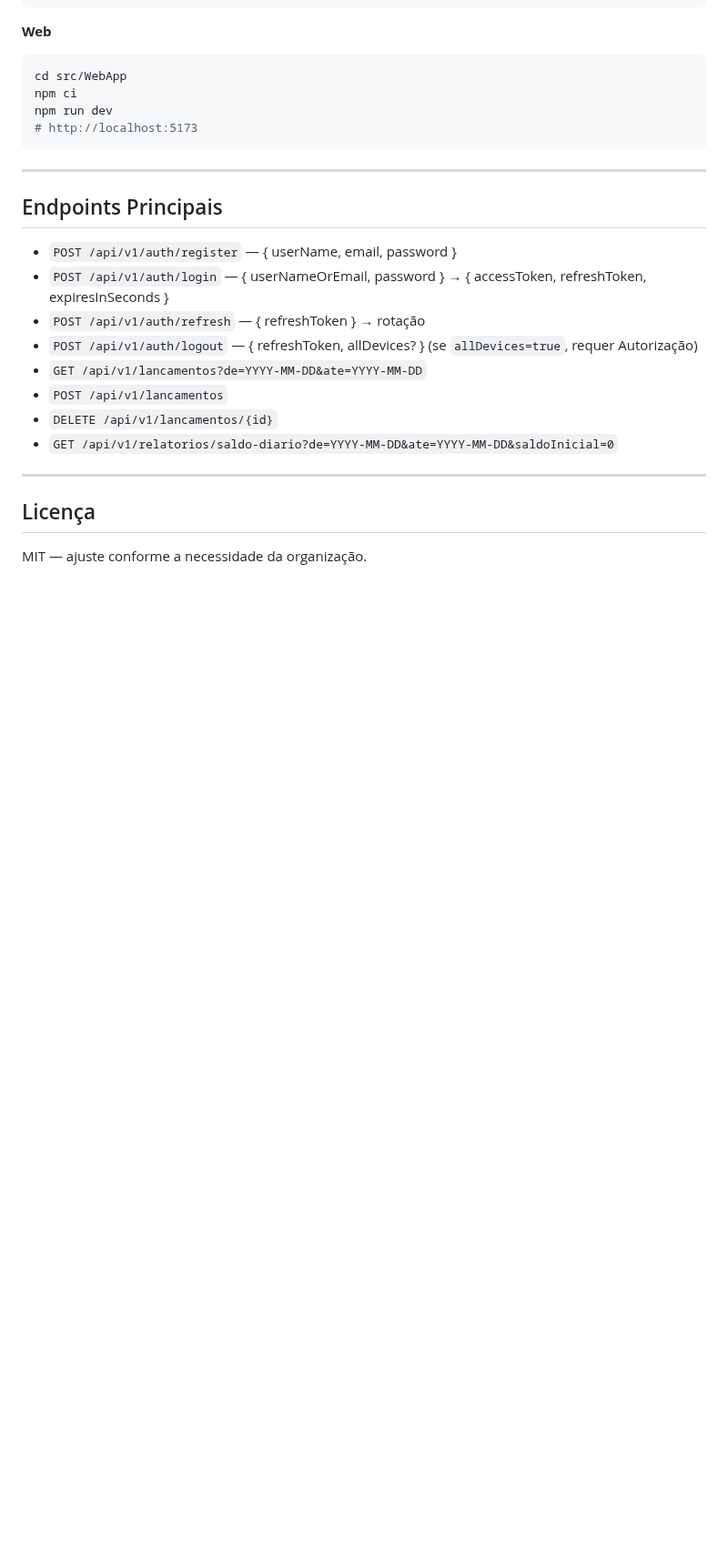
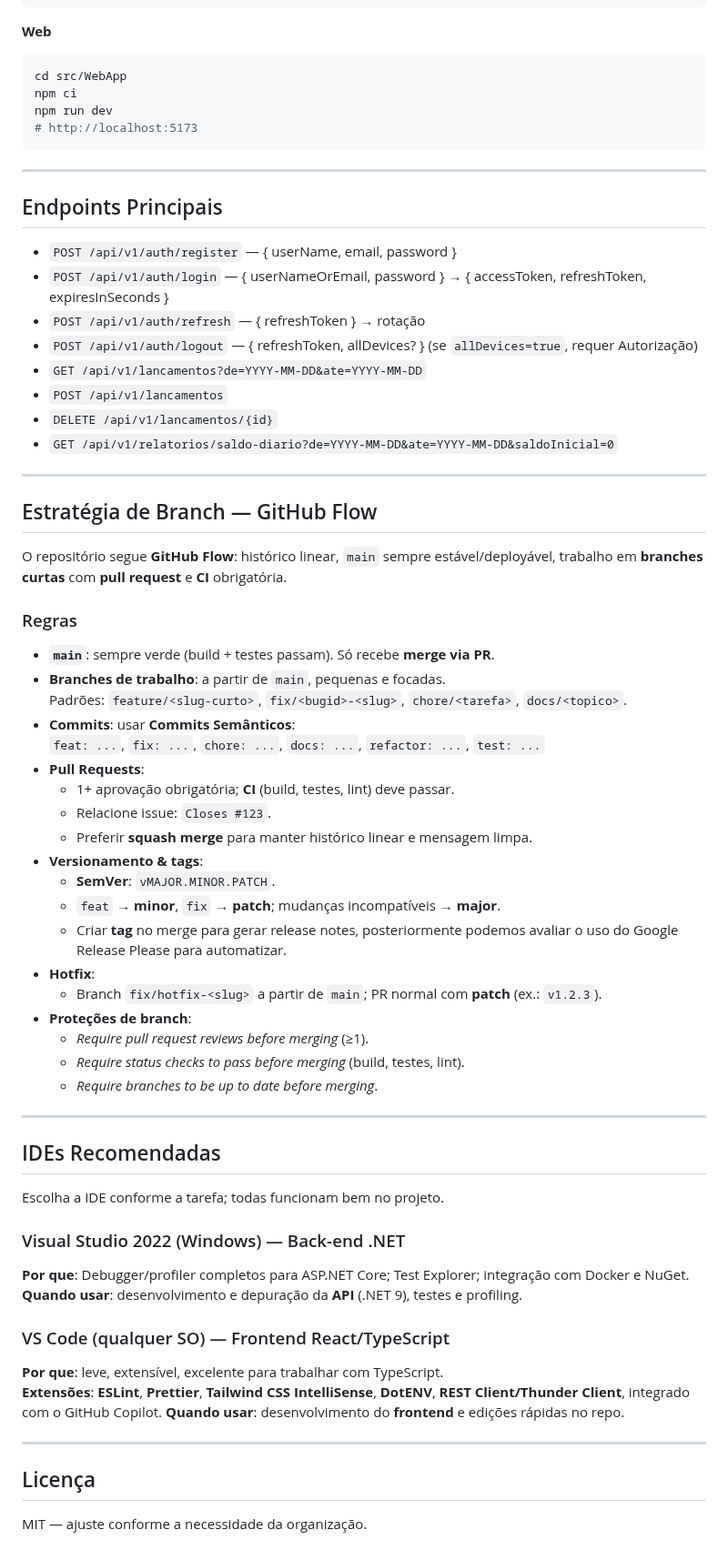
Before and after one commit to caiquefirefox/solution-architecture-challenge, a Markdown page: README.md, the part around one of its changes. Shown at 91% size. GitHub-like rendering; blank space fills up the shorter version.

Commit message:
docs: inprove description

```diff
--- a/README.md
+++ b/README.md
@@ -384,6 +386,48 @@ SG[Serilog]
 
   ---
 
+  ## Estratégia de Branch — GitHub Flow
+
+  O repositório segue **GitHub Flow**: histórico linear, `main` sempre estável/deployável, trabalho em **branches curtas** com **pull request** e **CI** obrigatória.
+
+  ### Regras
+  - **`main`**: sempre verde (build + testes passam). Só recebe **merge via PR**.
+  - **Branches de trabalho**: a partir de `main`, pequenas e focadas.
+    Padrões: `feature/<slug-curto>`, `fix/<bugid>-<slug>`, `chore/<tarefa>`, `docs/<topico>`.
+  - **Commits**: usar **Commits Semânticos**:
+    `feat: ...`, `fix: ...`, `chore: ...`, `docs: ...`, `refactor: ...`, `test: ...`
+  - **Pull Requests**:
+    - 1+ aprovação obrigatória; **CI** (build, testes, lint) deve passar.
+    - Relacione issue: `Closes #123`.
+    - Preferir **squash merge** para manter histórico linear e mensagem limpa.
+  - **Versionamento & tags**:
+    - **SemVer**: `vMAJOR.MINOR.PATCH`.
+    - `feat` → **minor**, `fix` → **patch**; mudanças incompatíveis → **major**.
+    - Criar **tag** no merge para gerar release notes, posteriormente podemos avaliar o uso do Google Release Please para automatizar.
+  - **Hotfix**:
+    - Branch `fix/hotfix-<slug>` a partir de `main`; PR normal com **patch** (ex.: `v1.2.3`).
+  - **Proteções de branch**:
+    - *Require pull request reviews before merging* (≥1).
+    - *Require status checks to pass before merging* (build, testes, lint).
+    - *Require branches to be up to date before merging*.
+
+---
+
+  ## IDEs Recomendadas
+
+  Escolha a IDE conforme a tarefa; todas funcionam bem no projeto.
+
+  ### Visual Studio 2022 (Windows) — Back-end .NET
+  **Por que**: Debugger/profiler completos para ASP.NET Core; Test Explorer; integração com Docker e NuGet.
+  **Quando usar**: desenvolvimento e depuração da **API** (.NET 9), testes e profiling.
+
+  ### VS Code (qualquer SO) — Frontend React/TypeScript
+  **Por que**: leve, extensível, excelente para trabalhar com TypeScript.
+  **Extensões**: **ESLint**, **Prettier**, **Tailwind CSS IntelliSense**, **DotENV**, **REST Client/Thunder Client**, integrado com o GitHub Copilot.
+  **Quando usar**: desenvolvimento do **frontend** e edições rápidas no repo.
+
+---
+
   ## Licença
 
   MIT — ajuste conforme a necessidade da organização.
```
Also changed, not shown: other parts of README.md (+6 -4 lines).
